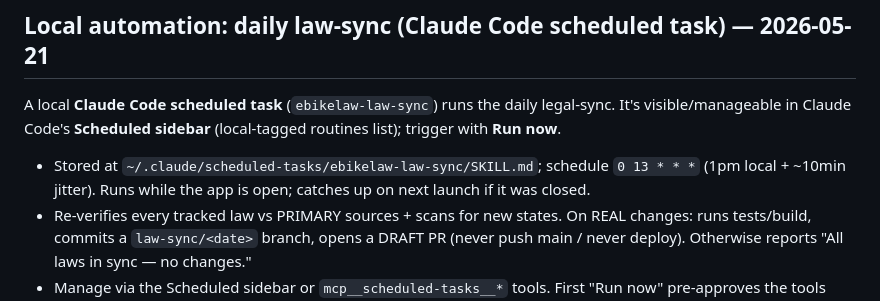
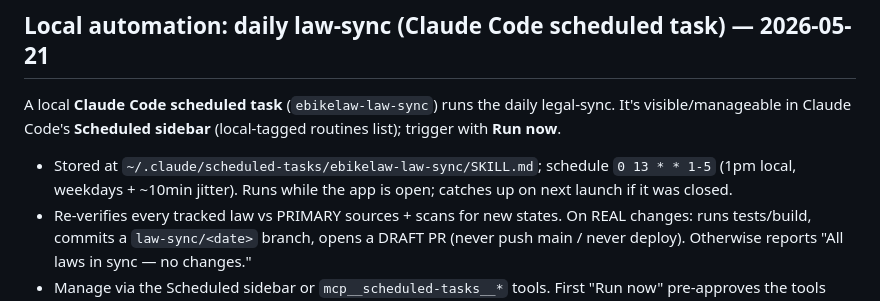
Before and after one commit to somekidpaul/myebikelaw, a Markdown page: SESSION_HANDOFF.md, the part around the change. Drawn GitHub-style.

Commit message:
law-sync schedule: weekdays only (0 13 * * 1-5)
Co-Authored-By: Claude Opus 4.7 <noreply@anthropic.com>

```diff
--- a/SESSION_HANDOFF.md
+++ b/SESSION_HANDOFF.md
@@ -94,7 +94,7 @@ Newest first. Use these as bookmarks if you need to trace why something is the w
 
 A local **Claude Code scheduled task** (`ebikelaw-law-sync`) runs the daily legal-sync. It's visible/manageable in Claude Code's **Scheduled sidebar** (local-tagged routines list); trigger with **Run now**.
 
-- Stored at `~/.claude/scheduled-tasks/ebikelaw-law-sync/SKILL.md`; schedule `0 13 * * *` (1pm local + ~10min jitter). Runs while the app is open; catches up on next launch if it was closed.
+- Stored at `~/.claude/scheduled-tasks/ebikelaw-law-sync/SKILL.md`; schedule `0 13 * * 1-5` (1pm local, weekdays + ~10min jitter). Runs while the app is open; catches up on next launch if it was closed.
 - Re-verifies every tracked law vs PRIMARY sources + scans for new states. On REAL changes: runs tests/build, commits a `law-sync/<date>` branch, opens a DRAFT PR (never push main / never deploy). Otherwise reports "All laws in sync — no changes."
 - Manage via the Scheduled sidebar or `mcp__scheduled-tasks__*` tools. First "Run now" pre-approves the tools (WebSearch/WebFetch/Bash) for future unattended runs.
 - Earlier cloud-routine and macOS-launchd versions were both removed 2026-05-21 in favor of this one. Full details in the project memory file.
```
